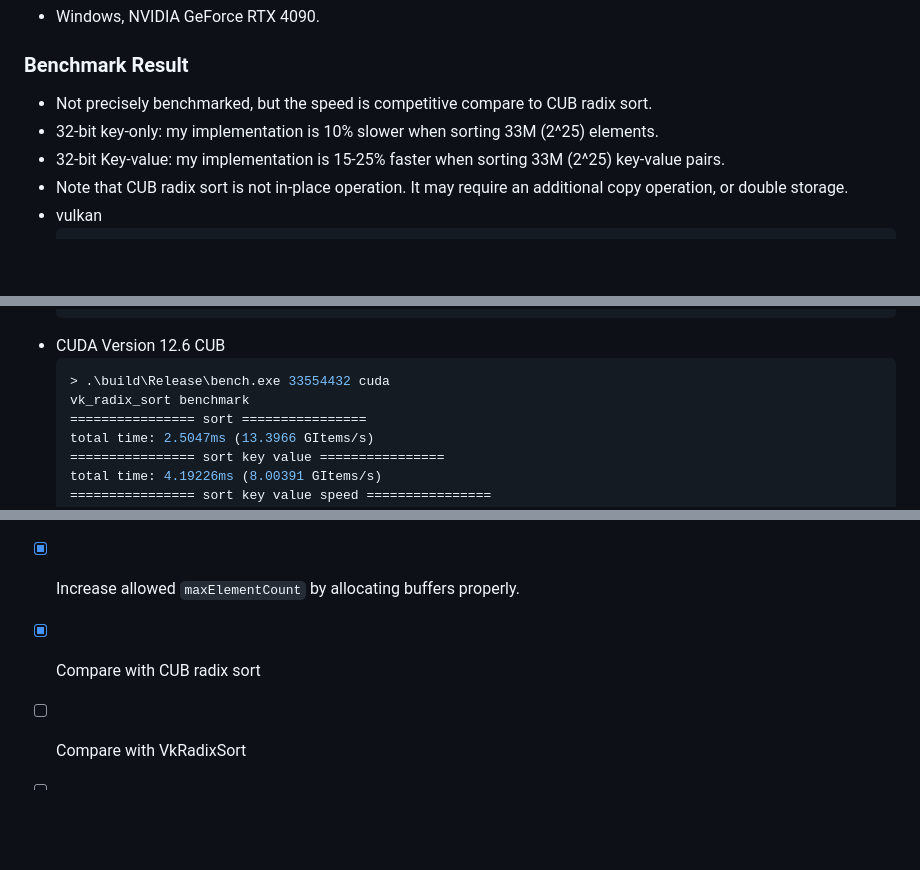
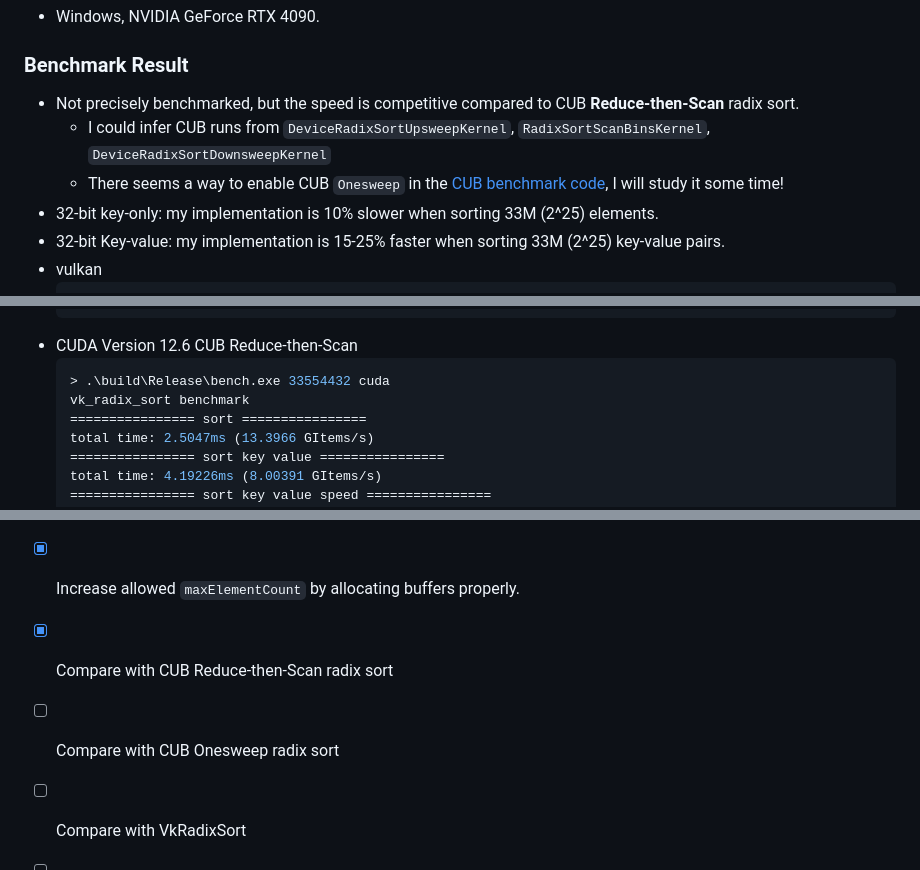
Before and after one commit to jaesung-cs/vulkan_radix_sort, a Markdown page: README.md, 3 parts joined by grey strips. GitHub-like rendering; blank space fills up the shorter version.

Commit message:
mention CUB bench reduce-then-scan, not onesweep

````diff
--- a/README.md
+++ b/README.md
@@ -35,10 +35,11 @@ $ ./build/bench 10000000 vulkan
 
 
 ### Benchmark Result
-- Not precisely benchmarked, but the speed is competitive compare to CUB radix sort.
+- Not precisely benchmarked, but the speed is competitive compared to CUB **Reduce-then-Scan** radix sort.
+  - I could infer CUB runs from `DeviceRadixSortUpsweepKernel`, `RadixSortScanBinsKernel`, `DeviceRadixSortDownsweepKernel`
+  - There seems a way to enable CUB `Onesweep` in the [CUB benchmark code](https://github.com/NVIDIA/cccl/blob/main/cub/benchmarks/bench/radix_sort/keys.cu), I will study it some time!
 - 32-bit key-only: my implementation is 10% slower when sorting 33M (2^25) elements.
 - 32-bit Key-value: my implementation is 15-25% faster when sorting 33M (2^25) key-value pairs.
-- Note that CUB radix sort is not in-place operation. It may require an additional copy operation, or double storage.
 - vulkan
   ```bash
   > .\build\Release\bench.exe 33554432 vulkan
@@ -60,7 +61,7 @@ $ ./build/bench 10000000 vulkan
   [9] total time: 3.41606ms (9.82254 GItems/s)
   ...
   ```
-- CUDA Version 12.6 CUB
+- CUDA Version 12.6 CUB Reduce-then-Scan
   ```bash
   > .\build\Release\bench.exe 33554432 cuda
   vk_radix_sort benchmark
@@ -179,7 +180,8 @@ $ ./build/bench 10000000 vulkan
 ## TODO
 - [x] Use `VkPhysicalDeviceLimits` to get compute shader-related limits, such as `maxComputeWorkGroupSize` or `maxComputeSharedMemorySize`.
 - [x] Increase allowed `maxElementCount` by allocating buffers properly.
-- [x] Compare with CUB radix sort
+- [x] Compare with CUB Reduce-then-Scan radix sort
+- [ ] Compare with CUB Onesweep radix sort
 - [ ] Compare with VkRadixSort
 - [ ] Compare with Fuchsia radix sort
 - [ ] Find best `WORKGROUP_SIZE` and `PARTITION_DIVISION` for different devices.
````
